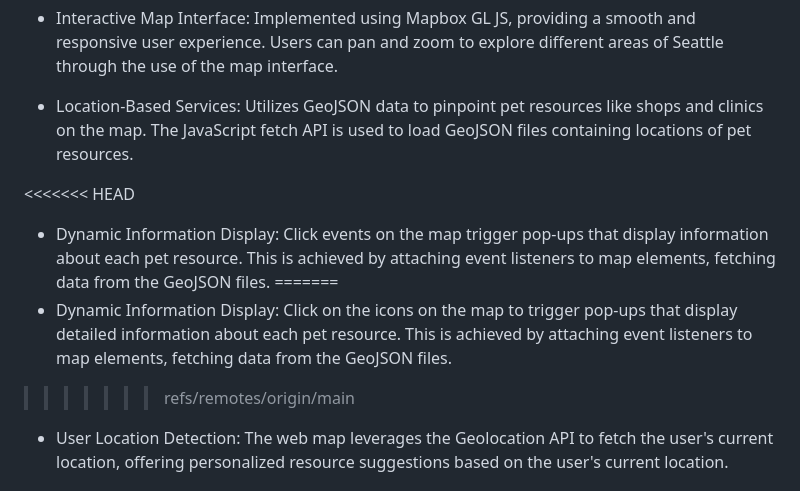
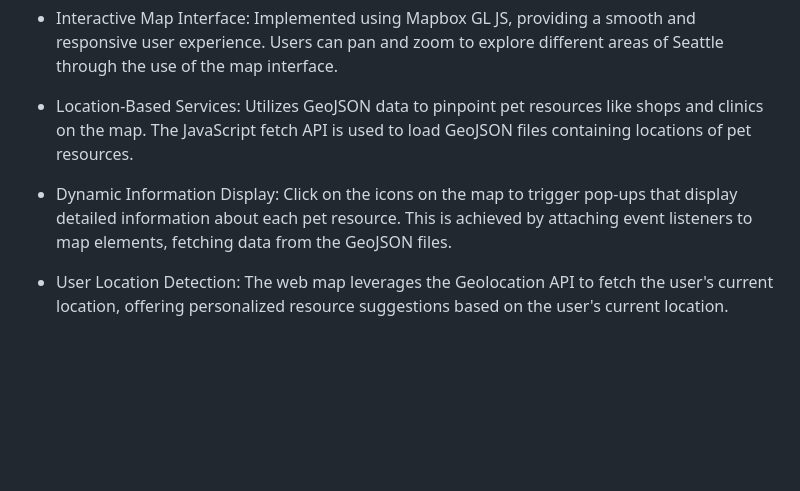
Before and after one commit to risan03-2165658/geog328_pet_friendly, a Markdown page: README.md, the part around the change. Rendered like a GitHub page; blank space fills up the shorter version.

```diff
--- a/README.md
+++ b/README.md
@@ -26,11 +26,7 @@ The overarching aim of this web map is to enhance the pet-friendly environment o
 
 * Location-Based Services: Utilizes GeoJSON data to pinpoint pet resources like shops and clinics on the map. The JavaScript fetch API is used to load GeoJSON files containing locations of pet resources.
 
-<<<<<<< HEAD
-* Dynamic Information Display: Click events on the map trigger pop-ups that display information about each pet resource. This is achieved by attaching event listeners to map elements, fetching data from the GeoJSON files.
-=======
 * Dynamic Information Display: Click on the icons on the map to trigger pop-ups that display detailed information about each pet resource. This is achieved by attaching event listeners to map elements, fetching data from the GeoJSON files.
->>>>>>> refs/remotes/origin/main
 
 * User Location Detection: The web map leverages the Geolocation API to fetch the user's current location, offering personalized resource suggestions based on the user's current location.
 
```
